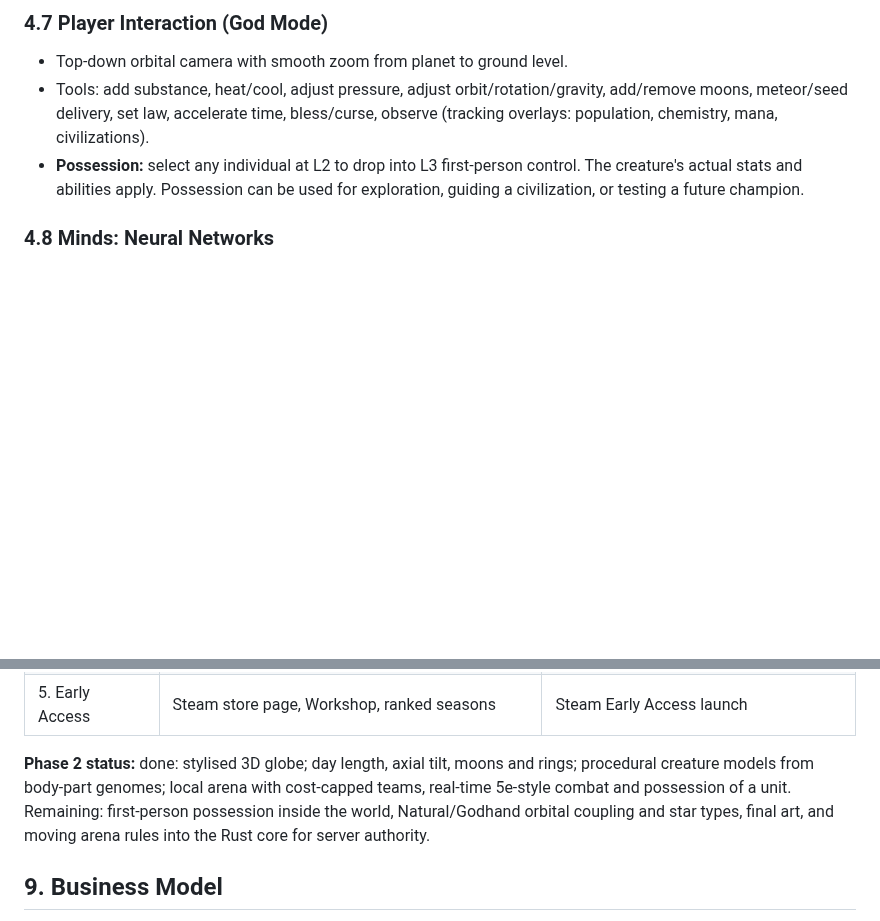
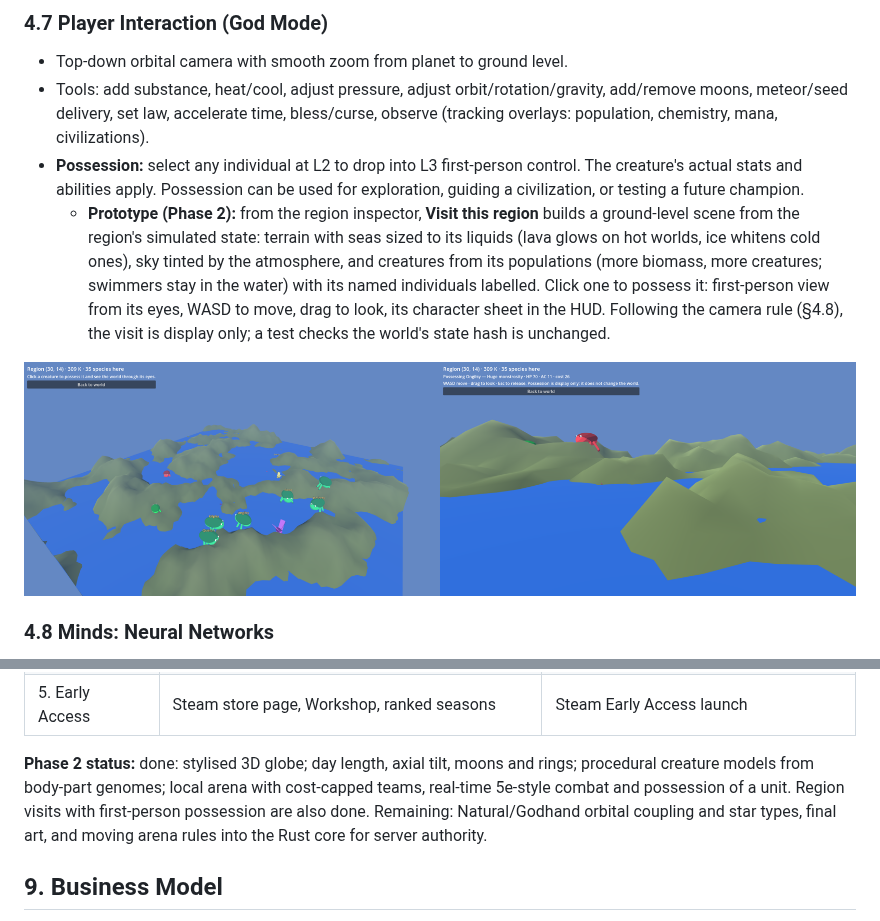
Before and after one commit to Mootmonthly/The-Great-Game, a Markdown page: docs/GAME_DESIGN.md, 2 parts joined by grey strips. Drawn GitHub-style; pictures changed too: docs/images/region-visit-possession.png (added); blank space fills up the shorter version.

```diff
--- a/docs/GAME_DESIGN.md
+++ b/docs/GAME_DESIGN.md
@@ -178,6 +178,9 @@ Laws can stack. Their interactions are the main source of emergent variety.
 - Top-down orbital camera with smooth zoom from planet to ground level.
 - Tools: add substance, heat/cool, adjust pressure, adjust orbit/rotation/gravity, add/remove moons, meteor/seed delivery, set law, accelerate time, bless/curse, observe (tracking overlays: population, chemistry, mana, civilizations).
 - **Possession:** select any individual at L2 to drop into L3 first-person control. The creature's actual stats and abilities apply. Possession can be used for exploration, guiding a civilization, or testing a future champion.
+  - **Prototype (Phase 2):** from the region inspector, **Visit this region** builds a ground-level scene from the region's simulated state: terrain with seas sized to its liquids (lava glows on hot worlds, ice whitens cold ones), sky tinted by the atmosphere, and creatures from its populations (more biomass, more creatures; swimmers stay in the water) with its named individuals labelled. Click one to possess it: first-person view from its eyes, WASD to move, drag to look, its character sheet in the HUD. Following the camera rule (§4.8), the visit is display only; a test checks the world's state hash is unchanged.
+
+![Region visit and first-person possession](images/region-visit-possession.png)
 
 ### 4.8 Minds: Neural Networks
 
@@ -403,7 +406,7 @@ Procedurally generated champions plus player-written laws can produce degenerate
 | 4. Content & Depth | Civilizations, metaphysical laws (Arcane Magic, Soul Power, Daoist Cultivation), the Veil and extradimensional beings, archetypes, equipment, loot | Sapient civs emerge in some fraction of worlds |
 | 5. Early Access | Steam store page, Workshop, ranked seasons | Steam Early Access launch |
 
-**Phase 2 status:** done: stylised 3D globe; day length, axial tilt, moons and rings; procedural creature models from body-part genomes; local arena with cost-capped teams, real-time 5e-style combat and possession of a unit. Remaining: first-person possession inside the world, Natural/Godhand orbital coupling and star types, final art, and moving arena rules into the Rust core for server authority.
+**Phase 2 status:** done: stylised 3D globe; day length, axial tilt, moons and rings; procedural creature models from body-part genomes; local arena with cost-capped teams, real-time 5e-style combat and possession of a unit. Region visits with first-person possession are also done. Remaining: Natural/Godhand orbital coupling and star types, final art, and moving arena rules into the Rust core for server authority.
 
 ## 9. Business Model
 
```
Also changed, not shown: README.md (+1 -0 lines), 4 other files.
